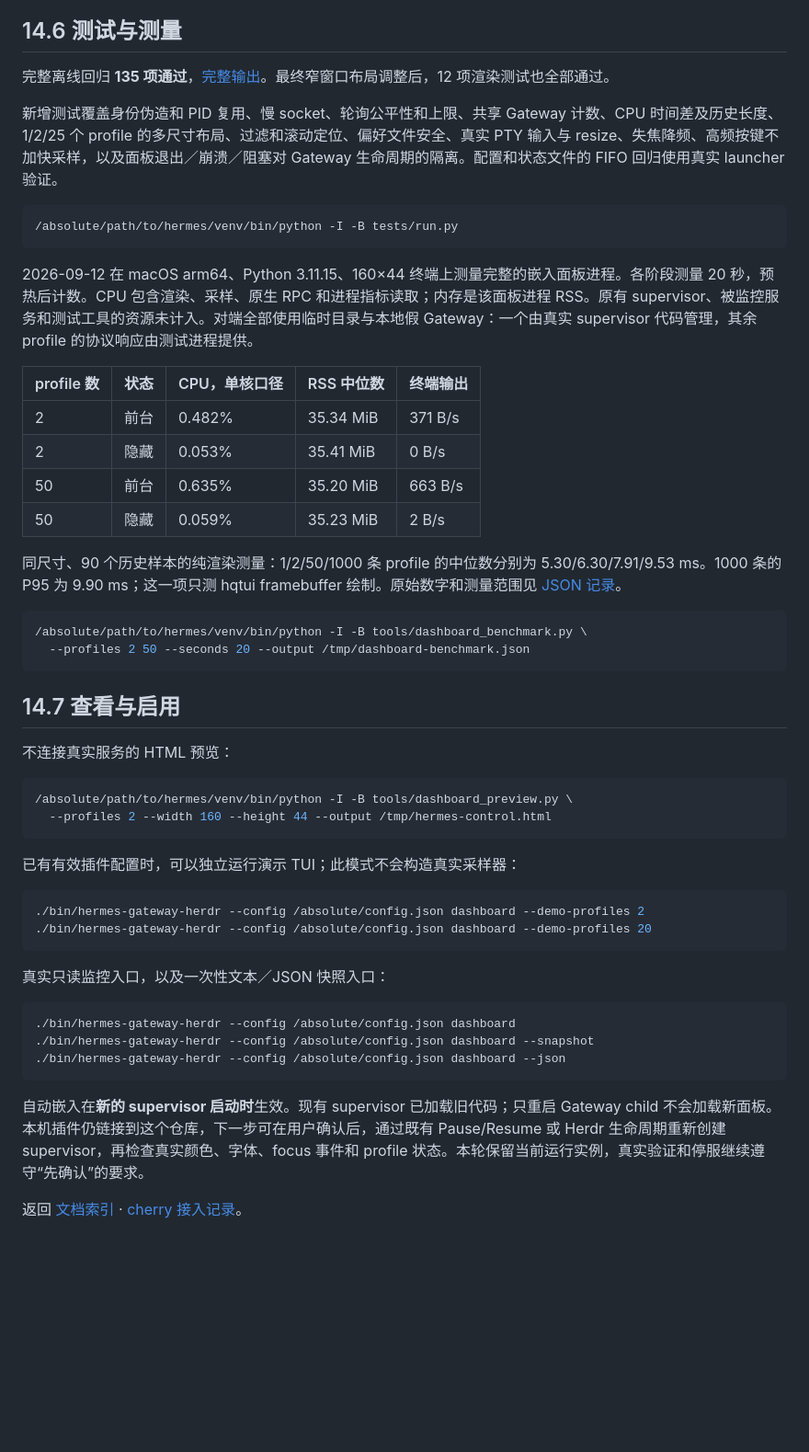
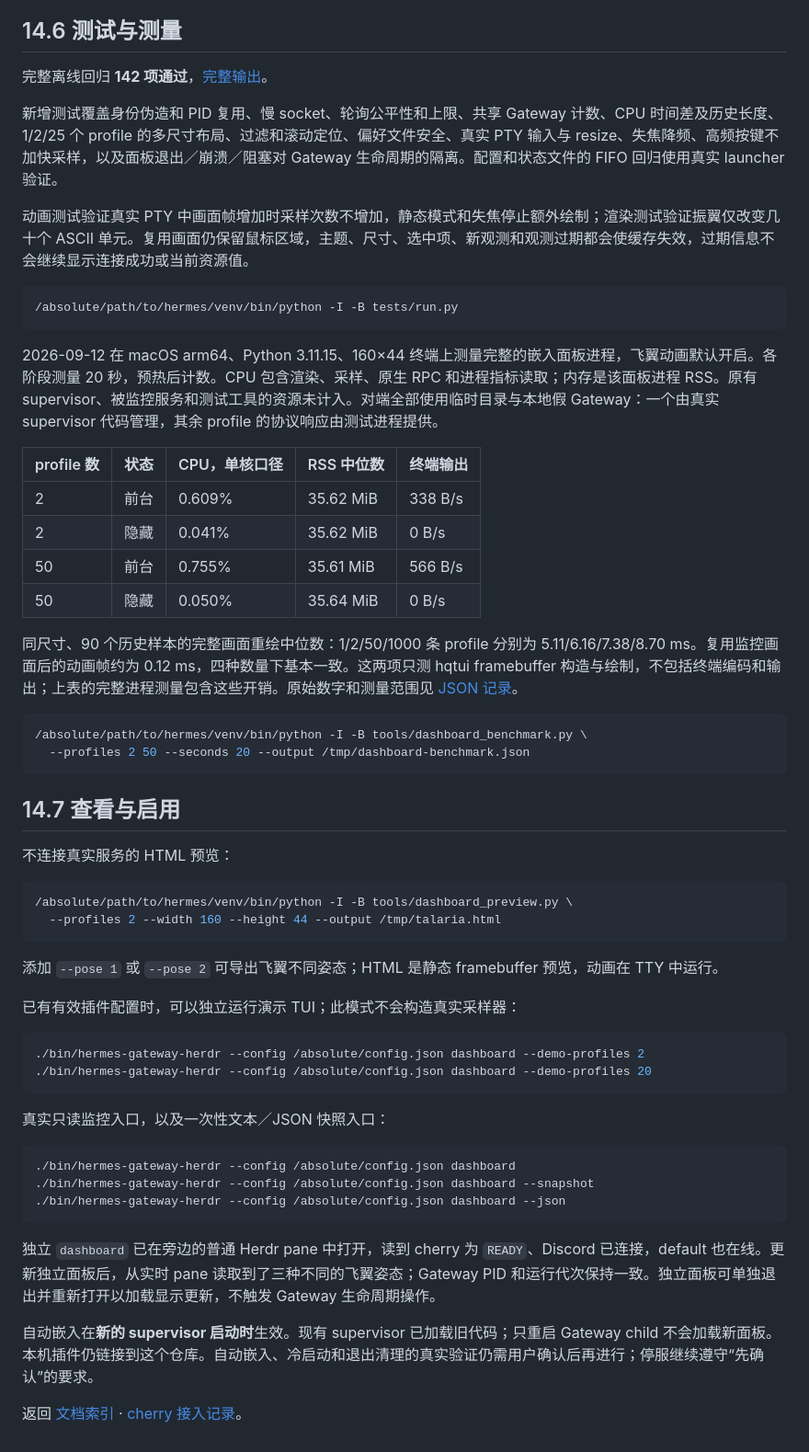
Before and after one commit to nocoo/hermes-on-herdr, a Markdown page: docs/14-hqtui监控面板.md, the part around one of its changes. Shown at 92% size. Drawn GitHub-style; blank space fills up the shorter version.

````diff
--- a/docs/14-hqtui监控面板.md
+++ b/docs/14-hqtui监控面板.md
@@ -81,24 +85,26 @@ CPU 的 `100%` 表示占满一个逻辑核；RSS 只计算 Gateway 本进程。
 
 ## 14.6 测试与测量
 
-完整离线回归 **135 项通过**，[完整输出](evidence/dashboard-unittest.txt)。最终窄窗口布局调整后，12 项渲染测试也全部通过。
+完整离线回归 **142 项通过**，[完整输出](evidence/dashboard-unittest.txt)。
 
 新增测试覆盖身份伪造和 PID 复用、慢 socket、轮询公平性和上限、共享 Gateway 计数、CPU 时间差及历史长度、1/2/25 个 profile 的多尺寸布局、过滤和滚动定位、偏好文件安全、真实 PTY 输入与 resize、失焦降频、高频按键不加快采样，以及面板退出／崩溃／阻塞对 Gateway 生命周期的隔离。配置和状态文件的 FIFO 回归使用真实 launcher 验证。
+
+动画测试验证真实 PTY 中画面帧增加时采样次数不增加，静态模式和失焦停止额外绘制；渲染测试验证振翼仅改变几十个 ASCII 单元。复用画面仍保留鼠标区域，主题、尺寸、选中项、新观测和观测过期都会使缓存失效，过期信息不会继续显示连接成功或当前资源值。
 
 ```sh
 /absolute/path/to/hermes/venv/bin/python -I -B tests/run.py
 ```
 
-2026-09-12 在 macOS arm64、Python 3.11.15、160×44 终端上测量完整的嵌入面板进程。各阶段测量 20 秒，预热后计数。CPU 包含渲染、采样、原生 RPC 和进程指标读取；内存是该面板进程 RSS。原有 supervisor、被监控服务和测试工具的资源未计入。对端全部使用临时目录与本地假 Gateway：一个由真实 supervisor 代码管理，其余 profile 的协议响应由测试进程提供。
+2026-09-12 在 macOS arm64、Python 3.11.15、160×44 终端上测量完整的嵌入面板进程，飞翼动画默认开启。各阶段测量 20 秒，预热后计数。CPU 包含渲染、采样、原生 RPC 和进程指标读取；内存是该面板进程 RSS。原有 supervisor、被监控服务和测试工具的资源未计入。对端全部使用临时目录与本地假 Gateway：一个由真实 supervisor 代码管理，其余 profile 的协议响应由测试进程提供。
 
 | profile 数 | 状态 | CPU，单核口径 | RSS 中位数 | 终端输出 |
 | --- | --- | --- | --- | --- |
-| 2 | 前台 | 0.482% | 35.34 MiB | 371 B/s |
-| 2 | 隐藏 | 0.053% | 35.41 MiB | 0 B/s |
-| 50 | 前台 | 0.635% | 35.20 MiB | 663 B/s |
-| 50 | 隐藏 | 0.059% | 35.23 MiB | 2 B/s |
+| 2 | 前台 | 0.609% | 35.62 MiB | 338 B/s |
+| 2 | 隐藏 | 0.041% | 35.62 MiB | 0 B/s |
+| 50 | 前台 | 0.755% | 35.61 MiB | 566 B/s |
+| 50 | 隐藏 | 0.050% | 35.64 MiB | 0 B/s |
 
-同尺寸、90 个历史样本的纯渲染测量：1/2/50/1000 条 profile 的中位数分别为 5.30/6.30/7.91/9.53 ms。1000 条的 P95 为 9.90 ms；这一项只测 hqtui framebuffer 绘制。原始数字和测量范围见 [JSON 记录](evidence/dashboard-benchmark.json)。
+同尺寸、90 个历史样本的完整画面重绘中位数：1/2/50/1000 条 profile 分别为 5.11/6.16/7.38/8.70 ms。复用监控画面后的动画帧约为 0.12 ms，四种数量下基本一致。这两项只测 hqtui framebuffer 构造与绘制，不包括终端编码和输出；上表的完整进程测量包含这些开销。原始数字和测量范围见 [JSON 记录](evidence/dashboard-benchmark.json)。
 
 ```sh
 /absolute/path/to/hermes/venv/bin/python -I -B tools/dashboard_benchmark.py \
@@ -111,8 +117,10 @@ CPU 的 `100%` 表示占满一个逻辑核；RSS 只计算 Gateway 本进程。
 
 ```sh
 /absolute/path/to/hermes/venv/bin/python -I -B tools/dashboard_preview.py \
-  --profiles 2 --width 160 --height 44 --output /tmp/hermes-control.html
+  --profiles 2 --width 160 --height 44 --output /tmp/talaria.html
 ```
+
+添加 `--pose 1` 或 `--pose 2` 可导出飞翼不同姿态；HTML 是静态 framebuffer 预览，动画在 TTY 中运行。
 
 已有有效插件配置时，可以独立运行演示 TUI；此模式不会构造真实采样器：
 
@@ -129,6 +137,8 @@ CPU 的 `100%` 表示占满一个逻辑核；RSS 只计算 Gateway 本进程。
 ./bin/hermes-gateway-herdr --config /absolute/config.json dashboard --json
 ```
 
-自动嵌入在**新的 supervisor 启动时**生效。现有 supervisor 已加载旧代码；只重启 Gateway child 不会加载新面板。本机插件仍链接到这个仓库，下一步可在用户确认后，通过既有 Pause/Resume 或 Herdr 生命周期重新创建 supervisor，再检查真实颜色、字体、focus 事件和 profile 状态。本轮保留当前运行实例，真实验证和停服继续遵守“先确认”的要求。
+独立 `dashboard` 已在旁边的普通 Herdr pane 中打开，读到 cherry 为 `READY`、Discord 已连接，default 也在线。更新独立面板后，从实时 pane 读取到了三种不同的飞翼姿态；Gateway PID 和运行代次保持一致。独立面板可单独退出并重新打开以加载显示更新，不触发 Gateway 生命周期操作。
+
+自动嵌入在**新的 supervisor 启动时**生效。现有 supervisor 已加载旧代码；只重启 Gateway child 不会加载新面板。本机插件仍链接到这个仓库。自动嵌入、冷启动和退出清理的真实验证仍需用户确认后再进行；停服继续遵守“先确认”的要求。
 
 返回 [文档索引](README.md) · [cherry 接入记录](13-cherry接入与验证.md)。
````
Also changed, not shown: other parts of docs/14-hqtui监控面板.md (+8 -4 lines), README.md (+3 -3 lines), docs/README.en.md (+3 -3 lines), docs/evidence/dashboard-fleet.png, docs/evidence/dashboard-narrow.png, docs/evidence/dashboard-one.png, docs/evidence/dashboard-two.png, 3 other files.
